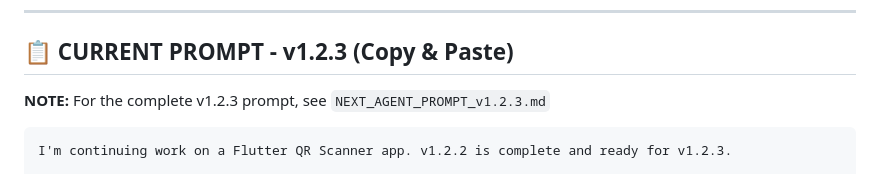
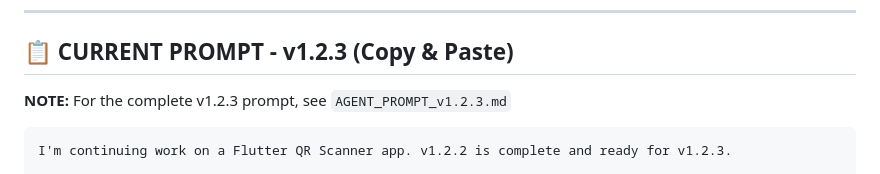
Before and after one commit to ultrafastwork/secure_qr_scanner, a Markdown page: ai-docs/prompts/AGENT_PROMPT.md, the part around the change. Drawn GitHub-style.

Commit message:
refactor: Reorganize agent prompts into prompts directory
- Created ai-docs/prompts/ directory
- Moved NEW_AGENT_PROMPT.md → prompts/AGENT_PROMPT.md
- Moved NEXT_AGENT_PROMPT_v1.2.2.md → prompts/AGENT_PROMPT_v1.2.2.md
- Moved NEXT_AGENT_PROMPT_v1.2.3.md → prompts/AGENT_PROMPT_v1.2.3.md
- Removed NEW_ and NEXT_ prefixes for cleaner naming
- Updated internal references to reflect new filenames

Better organization for agent handoff documentation.

````diff
--- a/ai-docs/NEW_AGENT_PROMPT.md
+++ b/ai-docs/prompts/AGENT_PROMPT.md
@@ -6,7 +6,7 @@ This file contains the recommended prompt to give new AI agents when continuing
 
 ## 📋 CURRENT PROMPT - v1.2.3 (Copy & Paste)
 
-**NOTE:** For the complete v1.2.3 prompt, see `NEXT_AGENT_PROMPT_v1.2.3.md`
+**NOTE:** For the complete v1.2.3 prompt, see `AGENT_PROMPT_v1.2.3.md`
 
 ```
 I'm continuing work on a Flutter QR Scanner app. v1.2.2 is complete and ready for v1.2.3.
````
Also changed, not shown: ai-docs/prompts/AGENT_PROMPT_v1.2.2.md (renamed from ai-docs/NEXT_AGENT_PROMPT_v1.2.2.md), ai-docs/prompts/AGENT_PROMPT_v1.2.3.md (renamed from ai-docs/NEXT_AGENT_PROMPT_v1.2.3.md).
